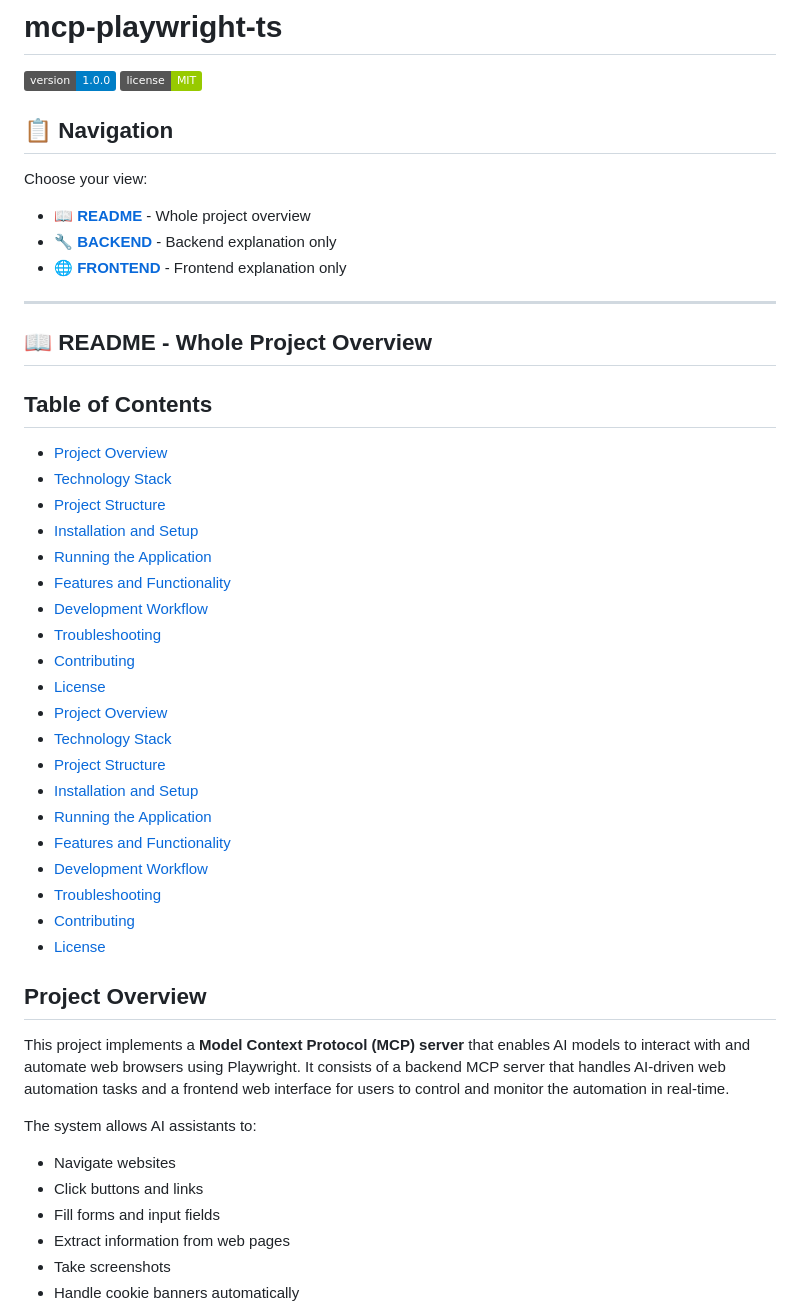
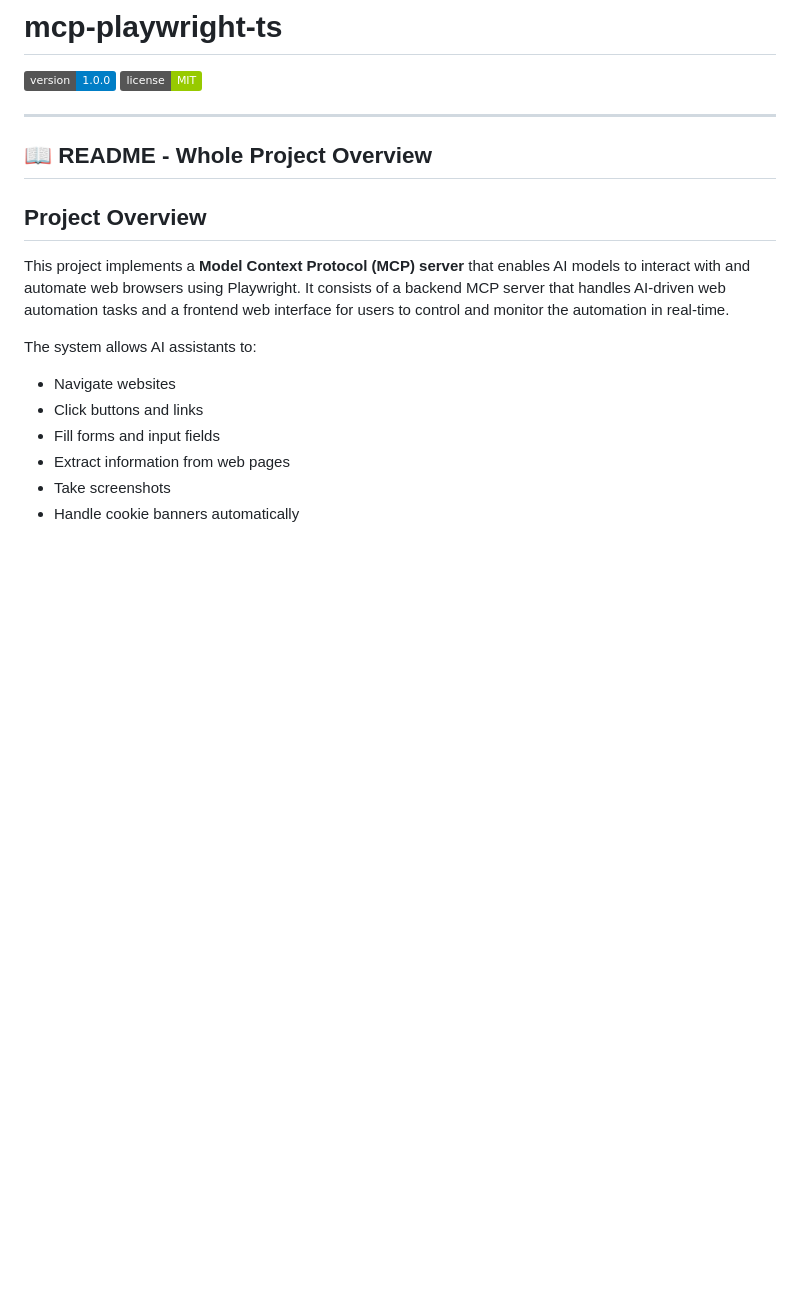
Before and after one commit to LokeshSinhaN/mcp-playwright-ts, a Markdown page: README.md, the part around the change. Drawn GitHub-style; badges without logos; blank space fills up the shorter version.

Commit message:
Clean up README by removing navigation sections
Removed navigation and table of contents sections from README.

```diff
--- a/README.md
+++ b/README.md
@@ -3,38 +3,10 @@
 [![Version](https://img.shields.io/badge/version-1.0.0-blue)](https://github.com/LokeshSinhaN/mcp-playwright-ts)
 [![License](https://img.shields.io/badge/license-MIT-green)](LICENSE)
 
-## 📋 Navigation
-
-Choose your view:
-- [**📖 README**](#project-overview) - Whole project overview
-- [**🔧 BACKEND**](#backend) - Backend explanation only
-- [**🌐 FRONTEND**](#frontend) - Frontend explanation only
-
 ---
 
 ## 📖 README - Whole Project Overview
 
-## Table of Contents
-- [Project Overview](#project-overview)
-- [Technology Stack](#technology-stack)
-- [Project Structure](#project-structure)
-- [Installation and Setup](#installation-and-setup)
-- [Running the Application](#running-the-application)
-- [Features and Functionality](#features-and-functionality)
-- [Development Workflow](#development-workflow)
-- [Troubleshooting](#troubleshooting)
-- [Contributing](#contributing)
-- [License](#license)
-- [Project Overview](#project-overview)
-- [Technology Stack](#technology-stack)
-- [Project Structure](#project-structure)
-- [Installation and Setup](#installation-and-setup)
-- [Running the Application](#running-the-application)
-- [Features and Functionality](#features-and-functionality)
-- [Development Workflow](#development-workflow)
-- [Troubleshooting](#troubleshooting)
-- [Contributing](#contributing)
-- [License](#license)
 
 ## Project Overview
 This project implements a **Model Context Protocol (MCP) server** that enables AI models to interact with and automate web browsers using Playwright. It consists of a backend MCP server that handles AI-driven web automation tasks and a frontend web interface for users to control and monitor the automation in real-time.
```
